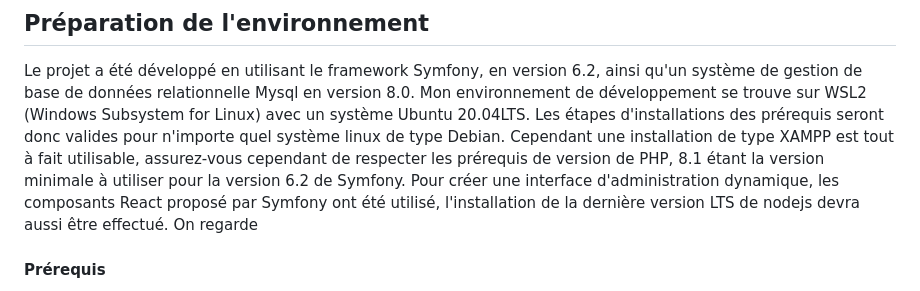
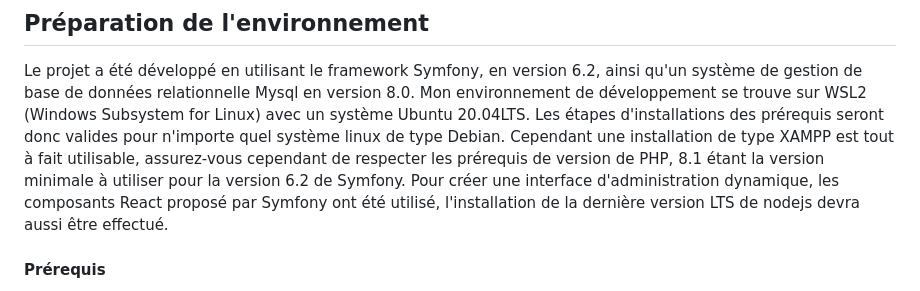
Before and after one commit to Eromnoj/quai_antique, a Markdown page: README.md, the part around the change. Rendered like a GitHub page.

Commit message:
restore readme

```diff
--- a/README.md
+++ b/README.md
@@ -20,7 +20,7 @@ Le projet a été développé en utilisant le framework Symfony, en version 6.2,
 Mon environnement de développement se trouve sur WSL2 (Windows Subsystem for Linux) avec un système Ubuntu 20.04LTS. Les étapes d'installations des prérequis seront donc valides pour n'importe quel système linux de type Debian.
 Cependant une installation de type XAMPP est tout à fait utilisable, assurez-vous cependant de respecter les prérequis de version de PHP, 8.1 étant la version minimale à utiliser pour la version 6.2 de Symfony.
 Pour créer une interface d'administration dynamique, les composants React proposé par Symfony ont été utilisé, l'installation de la dernière version LTS de nodejs devra aussi être effectué.
-On regarde
+
 #### Prérequis
 - Git
 - PHP 8.1
```
